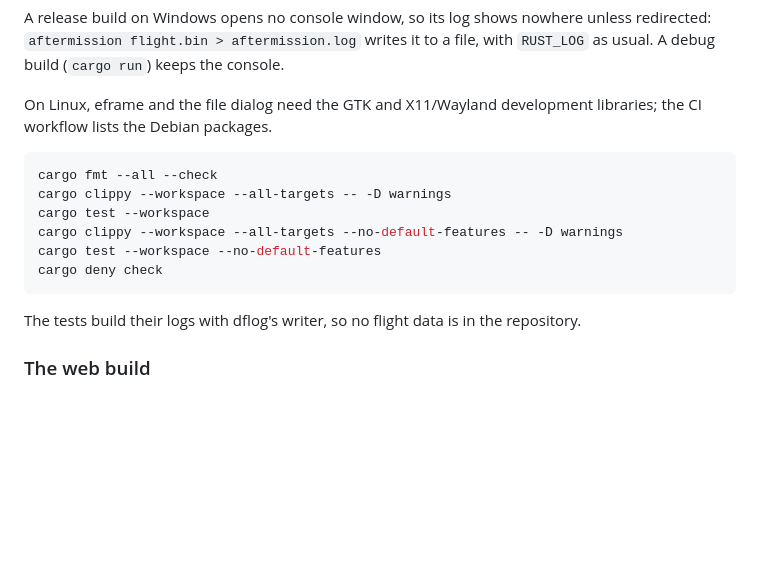
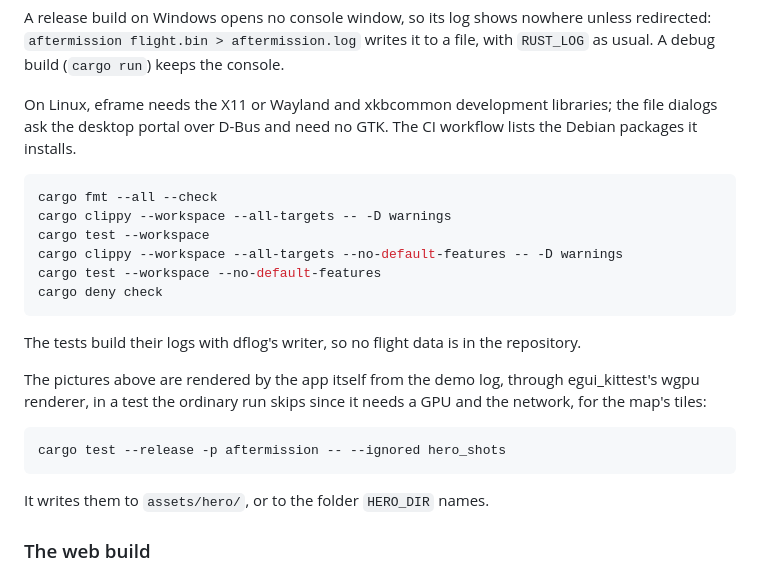
Before and after one commit to Poholos/aftermission, a Markdown page: README.md, the part around one of its changes. Drawn GitHub-style; blank space fills up the shorter version.

````diff
--- a/README.md
+++ b/README.md
@@ -136,8 +181,9 @@ nowhere unless redirected: `aftermission flight.bin > aftermission.log`
 writes it to a file, with `RUST_LOG` as usual. A debug build (`cargo
 run`) keeps the console.
 
-On Linux, eframe and the file dialog need the GTK and X11/Wayland
-development libraries; the CI workflow lists the Debian packages.
+On Linux, eframe needs the X11 or Wayland and xkbcommon development
+libraries; the file dialogs ask the desktop portal over D-Bus and need
+no GTK. The CI workflow lists the Debian packages it installs.
 
 ```bash
 cargo fmt --all --check
@@ -150,6 +196,16 @@ cargo deny check
 
 The tests build their logs with dflog's writer, so no flight data is in the
 repository.
+
+The pictures above are rendered by the app itself from the demo log,
+through egui_kittest's wgpu renderer, in a test the ordinary run skips
+since it needs a GPU and the network, for the map's tiles:
+
+```bash
+cargo test --release -p aftermission -- --ignored hero_shots
+```
+
+It writes them to `assets/hero/`, or to the folder `HERO_DIR` names.
 
 ### The web build
 
````
Also changed, not shown: other parts of README.md (+48 -3 lines), assets/hero/overview.png (added), assets/hero/parameters.png (added), assets/hero/survey-turn.png (added), 5 other files.
